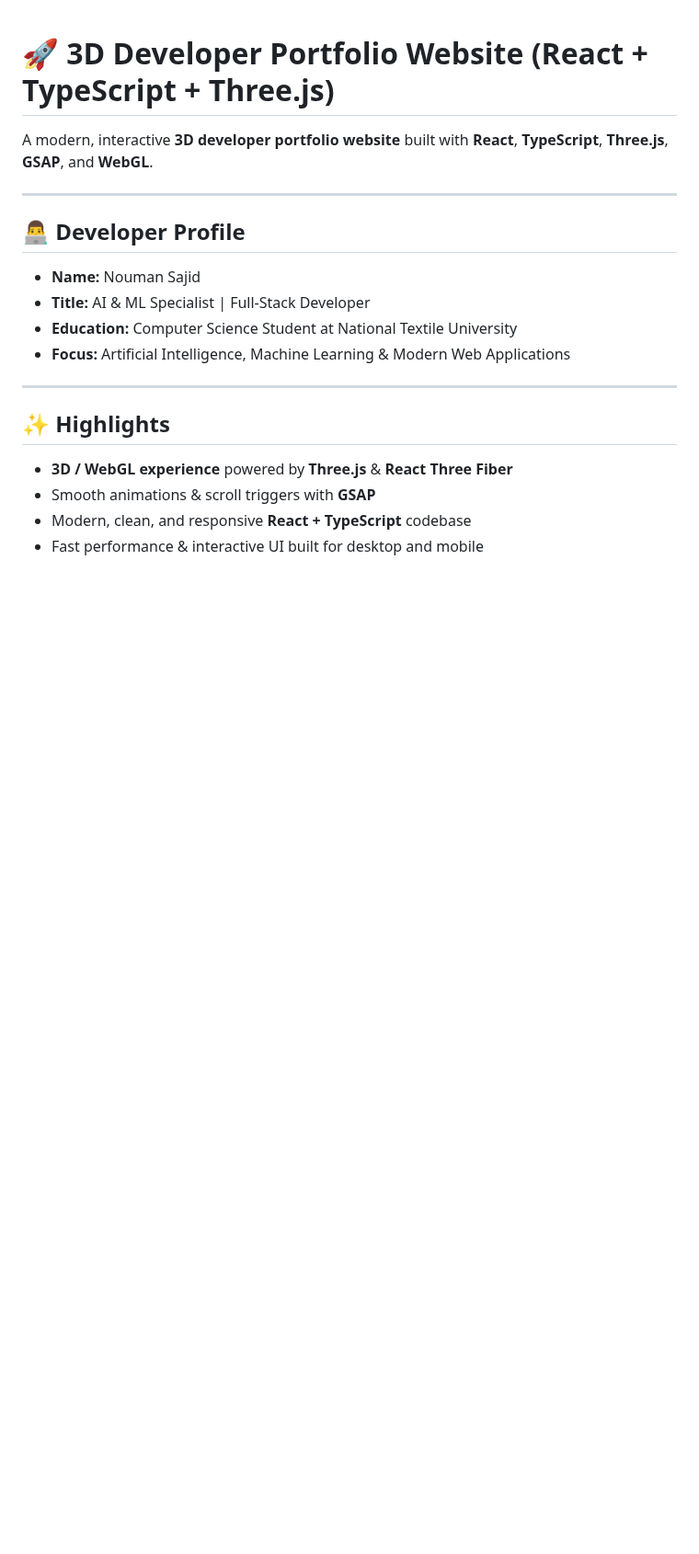
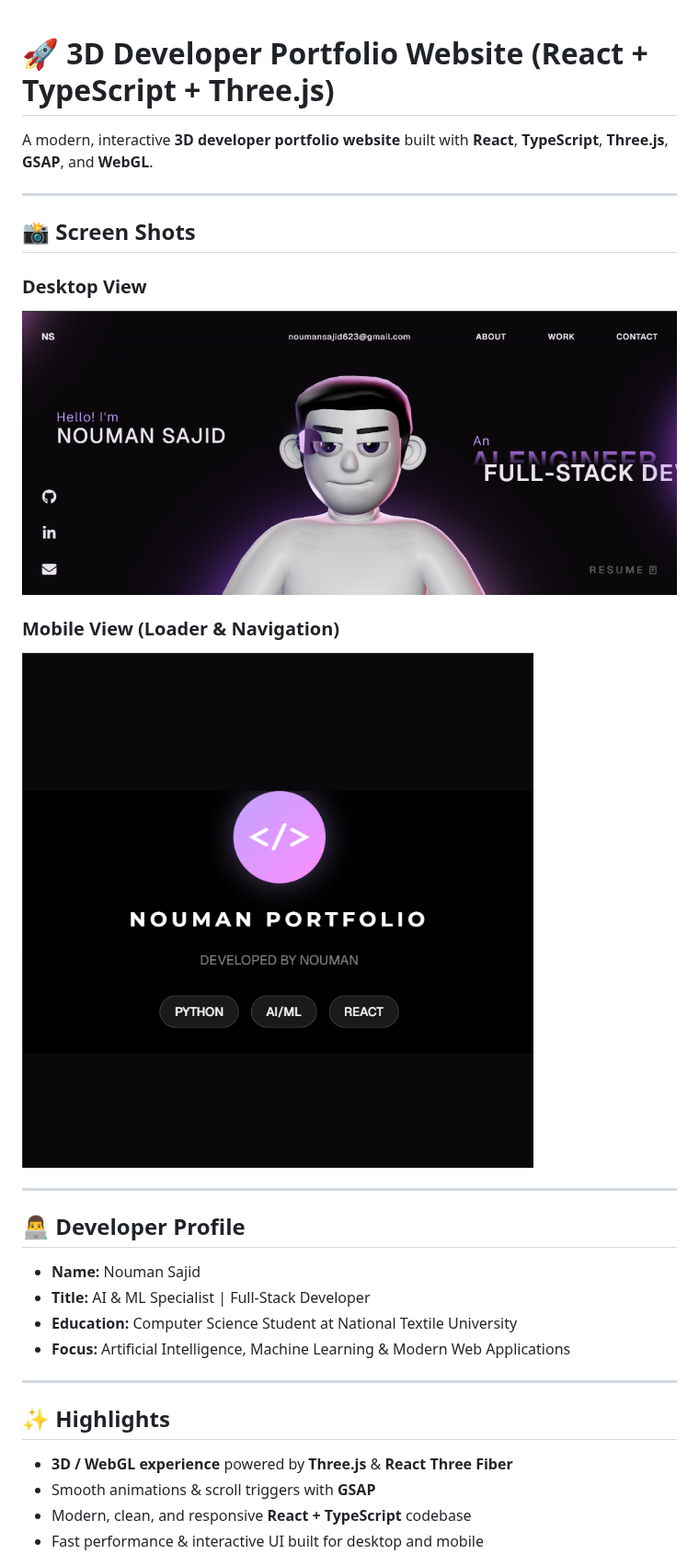
Before and after one commit to alfa546/Nouman-sajid-portfolio, a Markdown page: README.md, the part around the change. Shown at 92% size. Drawn GitHub-style; pictures changed too: screenshots/desktop.png (added), screenshots/mobile.png (added); blank space fills up the shorter version.

Commit message:
docs: add desktop and mobile screenshots to README

```diff
--- a/README.md
+++ b/README.md
@@ -1,6 +1,16 @@
 # 🚀 3D Developer Portfolio Website (React + TypeScript + Three.js)
 
 A modern, interactive **3D developer portfolio website** built with **React**, **TypeScript**, **Three.js**, **GSAP**, and **WebGL**.
+
+---
+
+## 📸 Screen Shots
+
+### Desktop View
+![Desktop View](screenshots/desktop.png)
+
+### Mobile View (Loader & Navigation)
+![Mobile View](screenshots/mobile.png)
 
 ---
 
```
